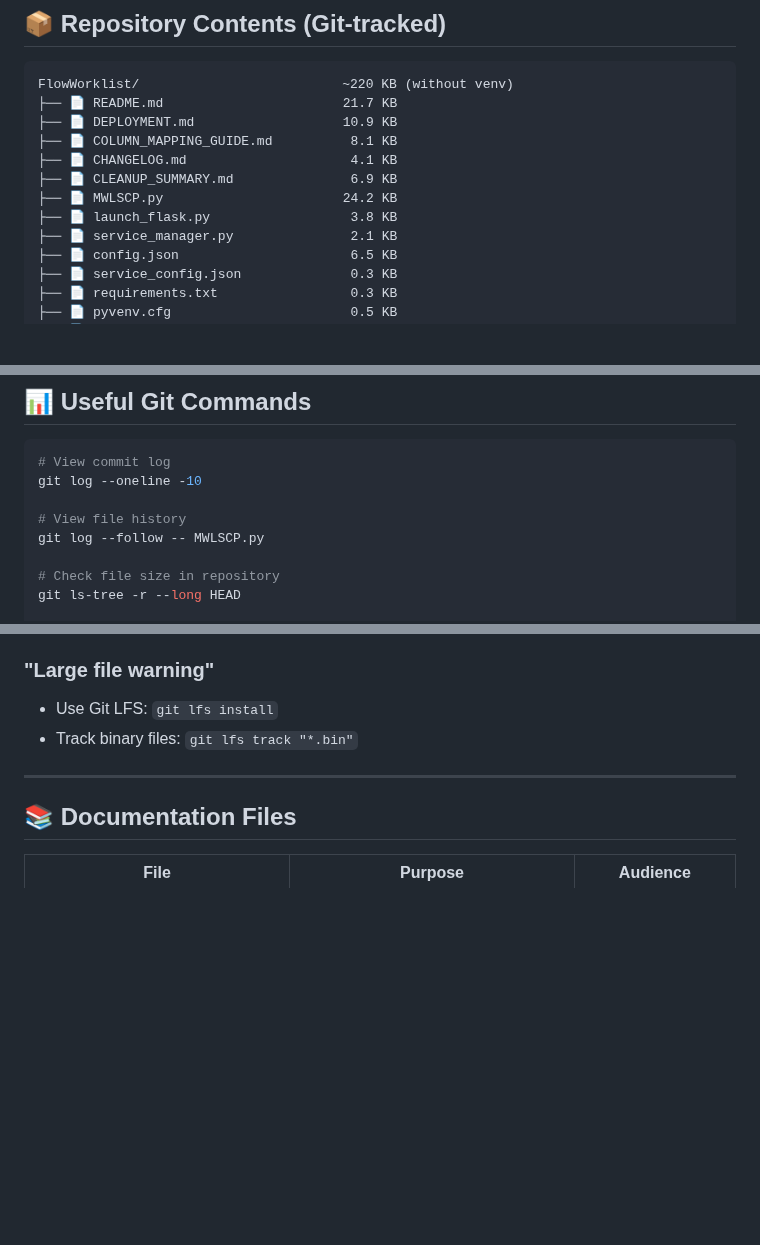
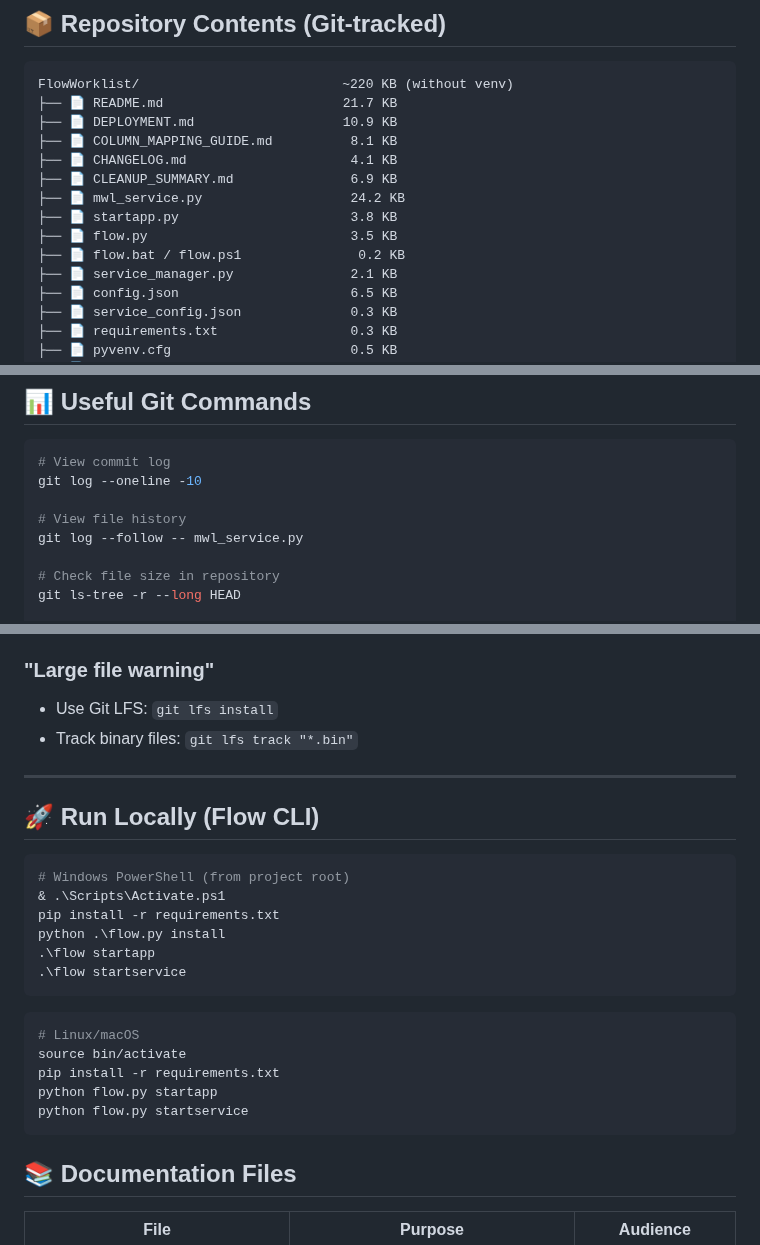
Before and after one commit to bjmvictor/FlowWorklist, a Markdown page: GIT_QUICKSTART.md, 3 parts joined by grey strips. Rendered like a GitHub page; blank space fills up the shorter version.

Commit message:
docs: standardize on Flow CLI; update Build Guide (English), Git Quickstart, Quick Reference; correct file names

````diff
--- a/GIT_QUICKSTART.md
+++ b/GIT_QUICKSTART.md
@@ -81,8 +81,10 @@ FlowWorklist/                          ~220 KB (without venv)
 ├── 📄 COLUMN_MAPPING_GUIDE.md          8.1 KB
 ├── 📄 CHANGELOG.md                     4.1 KB
 ├── 📄 CLEANUP_SUMMARY.md               6.9 KB
-├── 📄 MWLSCP.py                       24.2 KB
-├── 📄 launch_flask.py                  3.8 KB
+├── 📄 mwl_service.py                   24.2 KB
+├── 📄 startapp.py                      3.8 KB
+├── 📄 flow.py                          3.5 KB
+├── 📄 flow.bat / flow.ps1               0.2 KB
 ├── 📄 service_manager.py               2.1 KB
 ├── 📄 config.json                      6.5 KB
 ├── 📄 service_config.json              0.3 KB
@@ -163,7 +165,7 @@ git tag -l
 git log --oneline -10
 
 # View file history
-git log --follow -- MWLSCP.py
+git log --follow -- mwl_service.py
 
 # Check file size in repository
 git ls-tree -r --long HEAD
@@ -210,6 +212,25 @@ git branch -d feature/your-feature-name
 
 ---
 
+## 🚀 Run Locally (Flow CLI)
+
+```powershell
+# Windows PowerShell (from project root)
+& .\Scripts\Activate.ps1
+pip install -r requirements.txt
+python .\flow.py install
+.\flow startapp
+.\flow startservice
+```
+
+```bash
+# Linux/macOS
+source bin/activate
+pip install -r requirements.txt
+python flow.py startapp
+python flow.py startservice
+```
+
 ## 📚 Documentation Files
 
 | File | Purpose | Audience |
````
Also changed, not shown: BUILD_GUIDE.md (+135 -127 lines), QUICK_REFERENCE.md (+1 -1 lines).
